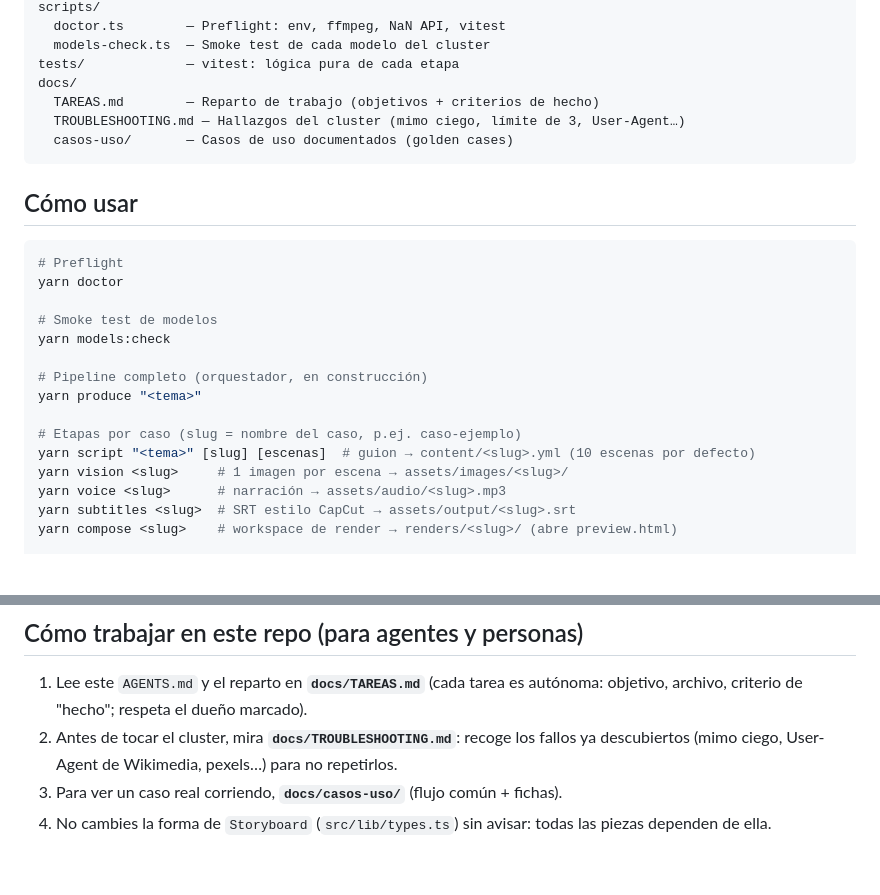
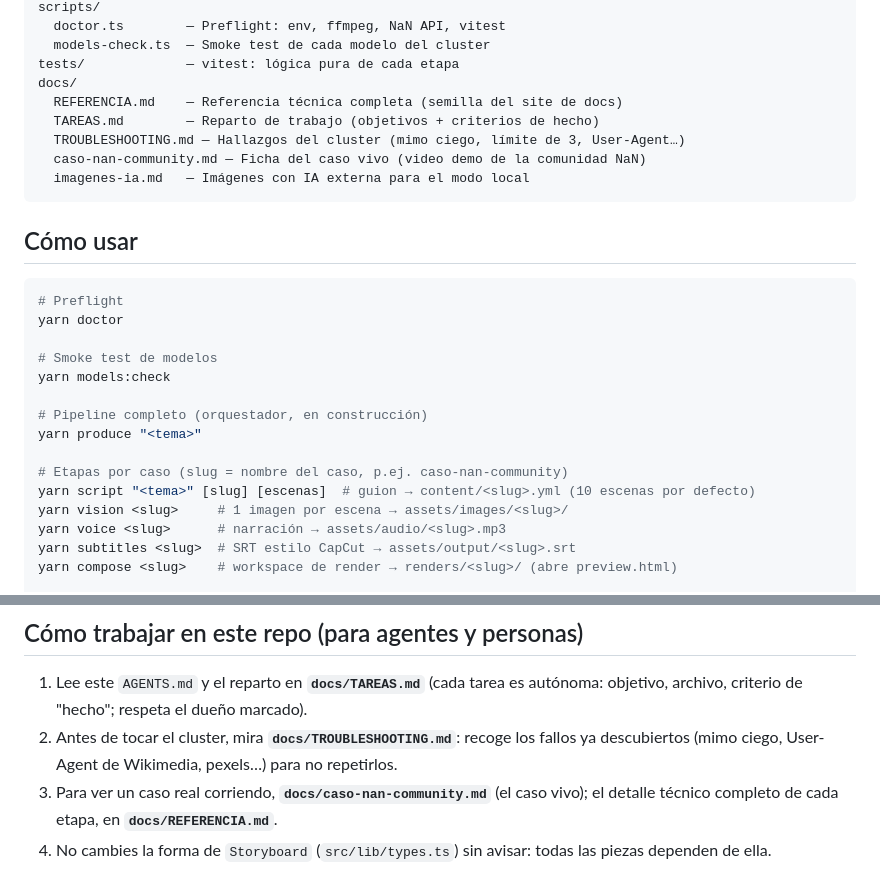
Before and after one commit to lamjesus/nan-video-pipeline, a Markdown page: AGENTS.md, 2 parts joined by grey strips. Drawn GitHub-style; blank space fills up the shorter version.

````diff
--- a/AGENTS.md
+++ b/AGENTS.md
@@ -39,9 +39,11 @@ scripts/
   models-check.ts  — Smoke test de cada modelo del cluster
 tests/             — vitest: lógica pura de cada etapa
 docs/
+  REFERENCIA.md    — Referencia técnica completa (semilla del site de docs)
   TAREAS.md        — Reparto de trabajo (objetivos + criterios de hecho)
   TROUBLESHOOTING.md — Hallazgos del cluster (mimo ciego, límite de 3, User-Agent…)
-  casos-uso/       — Casos de uso documentados (golden cases)
+  caso-nan-community.md — Ficha del caso vivo (video demo de la comunidad NaN)
+  imagenes-ia.md   — Imágenes con IA externa para el modo local
 ```
 
 ## Cómo usar
@@ -56,7 +58,7 @@ yarn models:check
 # Pipeline completo (orquestador, en construcción)
 yarn produce "<tema>"
 
-# Etapas por caso (slug = nombre del caso, p.ej. caso-ejemplo)
+# Etapas por caso (slug = nombre del caso, p.ej. caso-nan-community)
 yarn script "<tema>" [slug] [escenas]  # guion → content/<slug>.yml (10 escenas por defecto)
 yarn vision <slug>     # 1 imagen por escena → assets/images/<slug>/
 yarn voice <slug>      # narración → assets/audio/<slug>.mp3
@@ -143,6 +145,7 @@ FIX: cómo solucionarlo
    objetivo, archivo, criterio de "hecho"; respeta el dueño marcado).
 2. Antes de tocar el cluster, mira **`docs/TROUBLESHOOTING.md`**: recoge los fallos
    ya descubiertos (mimo ciego, User-Agent de Wikimedia, pexels…) para no repetirlos.
-3. Para ver un caso real corriendo, **`docs/casos-uso/`** (flujo común + fichas).
+3. Para ver un caso real corriendo, **`docs/caso-nan-community.md`** (el caso
+   vivo); el detalle técnico completo de cada etapa, en **`docs/REFERENCIA.md`**.
 4. No cambies la forma de `Storyboard` (`src/lib/types.ts`) sin avisar: todas las
    piezas dependen de ella.
````
Also changed, not shown: docs/TAREAS.md (+29 -11 lines).
